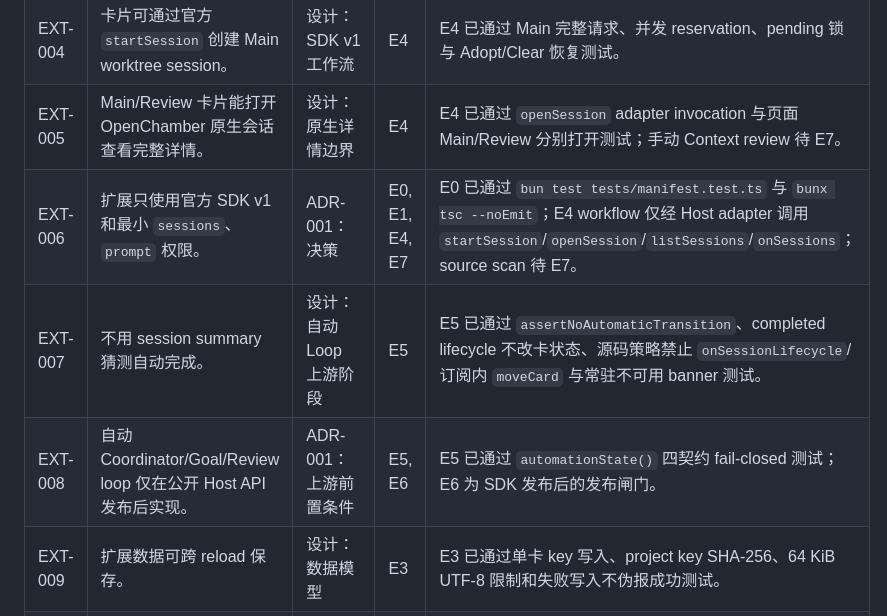
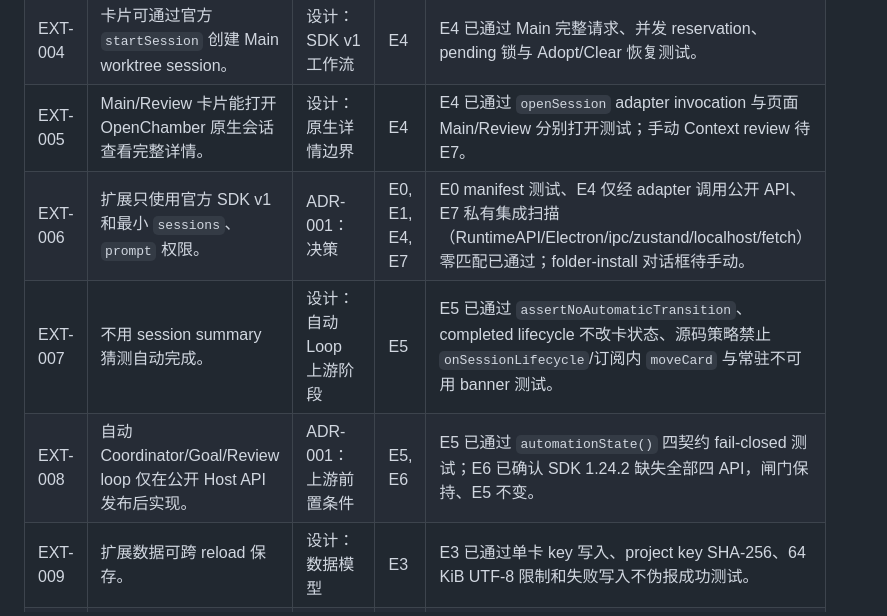
Before and after one commit to yulimfish/openchamber-loop-kanba, a Markdown page: docs/traceability.md, the part around the change. Rendered like a GitHub page.

Commit message:
确认未来 API 闸门保持关闭

```diff
--- a/docs/traceability.md
+++ b/docs/traceability.md
@@ -7,9 +7,9 @@
 | EXT-003 | 看板始终为 `todo`、`in_progress`、`needs_review`、`done` 四列。 | 设计：数据模型 | E3 | E3 已通过持久化 reload、按项目排序、显式用户迁列、并发 position 和 page 新建卡片测试。 |
 | EXT-004 | 卡片可通过官方 `startSession` 创建 Main worktree session。 | 设计：SDK v1 工作流 | E4 | E4 已通过 Main 完整请求、并发 reservation、pending 锁与 Adopt/Clear 恢复测试。 |
 | EXT-005 | Main/Review 卡片能打开 OpenChamber 原生会话查看完整详情。 | 设计：原生详情边界 | E4 | E4 已通过 `openSession` adapter invocation 与页面 Main/Review 分别打开测试；手动 Context review 待 E7。 |
-| EXT-006 | 扩展只使用官方 SDK v1 和最小 `sessions`、`prompt` 权限。 | ADR-001：决策 | E0, E1, E4, E7 | E0 已通过 `bun test tests/manifest.test.ts` 与 `bunx tsc --noEmit`；E4 workflow 仅经 Host adapter 调用 `startSession`/`openSession`/`listSessions`/`onSessions`；source scan 待 E7。 |
+| EXT-006 | 扩展只使用官方 SDK v1 和最小 `sessions`、`prompt` 权限。 | ADR-001：决策 | E0, E1, E4, E7 | E0 manifest 测试、E4 仅经 adapter 调用公开 API、E7 私有集成扫描（RuntimeAPI/Electron/ipc/zustand/localhost/fetch）零匹配已通过；folder-install 对话框待手动。 |
 | EXT-007 | 不用 session summary 猜测自动完成。 | 设计：自动 Loop 上游阶段 | E5 | E5 已通过 `assertNoAutomaticTransition`、completed lifecycle 不改卡状态、源码策略禁止 `onSessionLifecycle`/订阅内 `moveCard` 与常驻不可用 banner 测试。 |
-| EXT-008 | 自动 Coordinator/Goal/Review loop 仅在公开 Host API 发布后实现。 | ADR-001：上游前置条件 | E5, E6 | E5 已通过 `automationState()` 四契约 fail-closed 测试；E6 为 SDK 发布后的发布闸门。 |
+| EXT-008 | 自动 Coordinator/Goal/Review loop 仅在公开 Host API 发布后实现。 | ADR-001：上游前置条件 | E5, E6 | E5 已通过 `automationState()` 四契约 fail-closed 测试；E6 已确认 SDK 1.24.2 缺失全部四 API，闸门保持、E5 不变。 |
 | EXT-009 | 扩展数据可跨 reload 保存。 | 设计：数据模型 | E3 | E3 已通过单卡 key 写入、project key SHA-256、64 KiB UTF-8 限制和失败写入不伪报成功测试。 |
 | EXT-010 | 扩展不声明 local service、filesystem、files、model、network 或 conversation。 | ADR-001：数据与权限 | E0, E7 | E0 已通过官方 manifest parser 与 capability snapshot；安装对话框待 E7。 |
 | EXT-011 | 同一扩展客户端内的 Main Start 不会突破并发上限；跨客户端为 best-effort；超时或失败后只可安全认领或人工解除 pending。 | 设计：数据模型、SDK v1 工作流 | E4 | E4 已通过 writer-lease election、limit-1 reservation、HOST_TIMEOUT 持久锁、唯一匹配 Adopt 与显式 Clear 测试。 |
```
Also changed, not shown: 1 other file.
